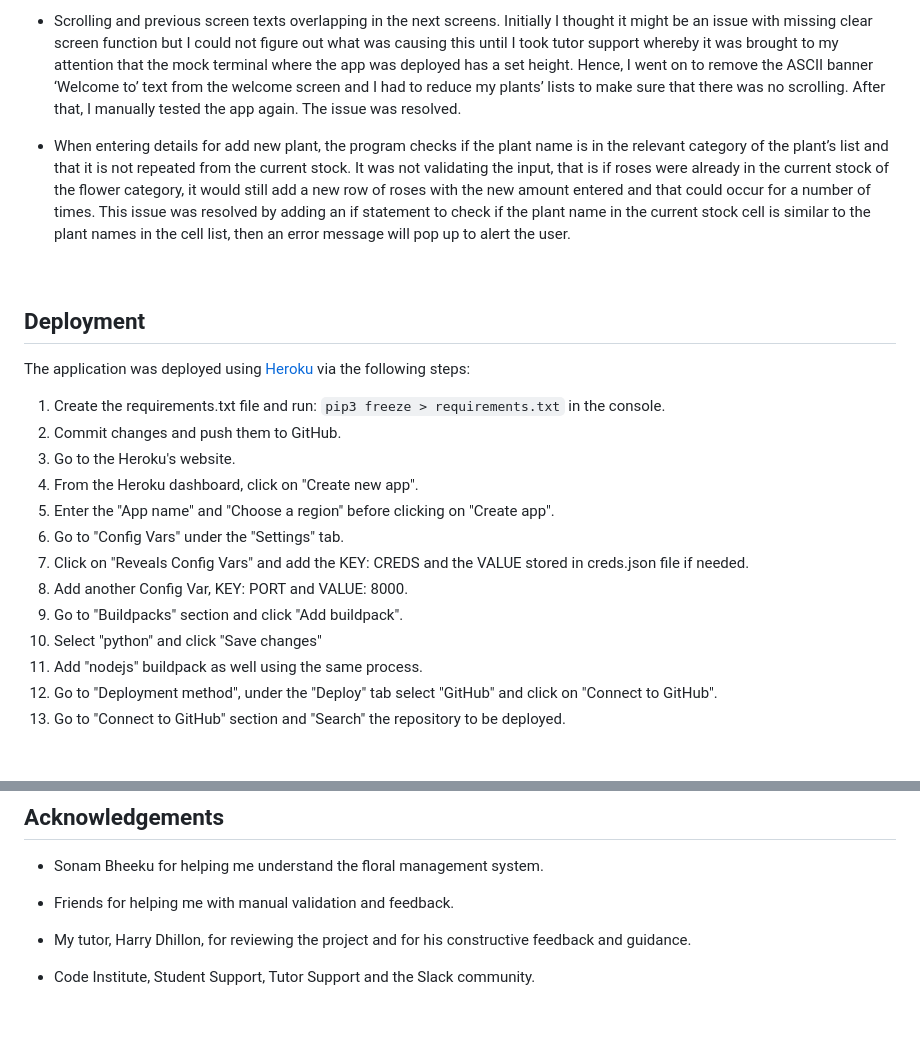
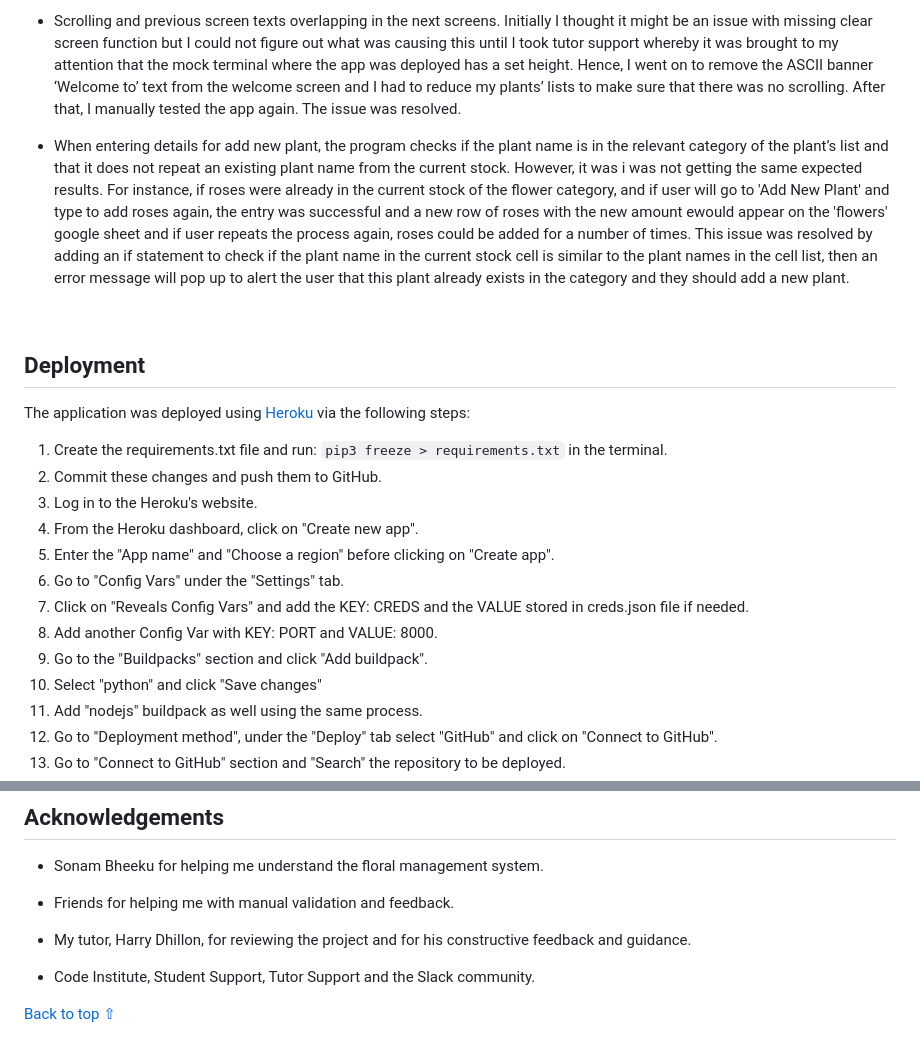
Before and after one commit to preetzware/flowerslife, a Markdown page: README.md, 2 parts joined by grey strips. GitHub-like rendering; blank space fills up the shorter version.

```diff
--- a/README.md
+++ b/README.md
@@ -336,7 +333,7 @@ Issues encountered during development are:
 * Scrolling and previous screen texts overlapping in the next screens. Initially I thought it might be an issue with missing clear screen function but I could not figure out what was causing this until I took tutor support whereby it was brought to my attention that the mock terminal where the app was deployed has a set height. Hence, I went on to remove the ASCII banner ‘Welcome to’ text from the welcome screen and I had to reduce my plants’ lists to make sure that there was no scrolling. After that, I manually tested the app again. The issue was resolved.
 
 
-* When entering details for add new plant, the program checks if the plant name is in the relevant category of the plant’s list and that it is not repeated from the current stock. It was not validating the input, that is if roses were already in the current stock of the flower category, it would still add a new row of roses with the new amount entered and that could occur for a number of times. This issue was resolved by adding an if statement to check if the plant name in the current stock cell is similar to the plant names in the cell list, then an error message will pop up to alert the user.
+* When entering details for add new plant, the program checks if the plant name is in the relevant category of the plant’s list and that it does not repeat an existing plant name from the current stock. However, it was i was not getting the same expected results. For instance, if roses were already in the current stock of the flower category, and if user will go to 'Add New Plant' and type to add roses again, the entry was successful and a new row of roses with the new amount ewould appear on the 'flowers' google sheet and if user repeats the process again, roses could be added for a number of times. This issue was resolved by adding an if statement to check if the plant name in the current stock cell is similar to the plant names in the cell list, then an error message will pop up to alert the user that this plant already exists in the category and they should add a new plant.
 
 <br>
 
@@ -344,15 +341,15 @@ Issues encountered during development are:
 
 The application was deployed using [Heroku](https://id.heroku.com/) via the following steps:
 
-1. Create the requirements.txt file and run: `pip3 freeze > requirements.txt` in the console.
-2. Commit changes and push them to GitHub.
-3. Go to the Heroku's website.
+1. Create the requirements.txt file and run: `pip3 freeze > requirements.txt` in the terminal.
+2. Commit these changes and push them to GitHub.
+3. Log in to the Heroku's website.
 4. From the Heroku dashboard, click on "Create new app".
 5. Enter the "App name" and "Choose a region" before clicking on "Create app".
 6. Go to "Config Vars" under the "Settings" tab.
 7. Click on "Reveals Config Vars" and add the KEY: CREDS and the VALUE stored in creds.json file if needed.
-8. Add another Config Var, KEY: PORT and VALUE: 8000.
-9. Go to "Buildpacks" section and click "Add buildpack".
+8. Add another Config Var with KEY: PORT and VALUE: 8000.
+9. Go to the "Buildpacks" section and click "Add buildpack".
 10. Select "python" and click "Save changes"
 11. Add "nodejs" buildpack as well using the same process.
 12. Go to "Deployment method", under the "Deploy" tab select "GitHub" and click on "Connect to GitHub".
@@ -376,3 +373,5 @@ The application was deployed using [Heroku](https://id.heroku.com/) via the foll
 * My tutor, Harry Dhillon, for reviewing the project and for his constructive feedback and guidance.
 
 * Code Institute, Student Support, Tutor Support and the Slack community.
+
+[Back to top ⇧](#flowers-for-life)
```
Also changed, not shown: other parts of README.md (+9 -12 lines), assets/img/addstock_valid.png (added), assets/img/deductstock_valid.png (added), assets/img/delete_plant_valid.png (added), assets/img/newplant_valid.png (added).
